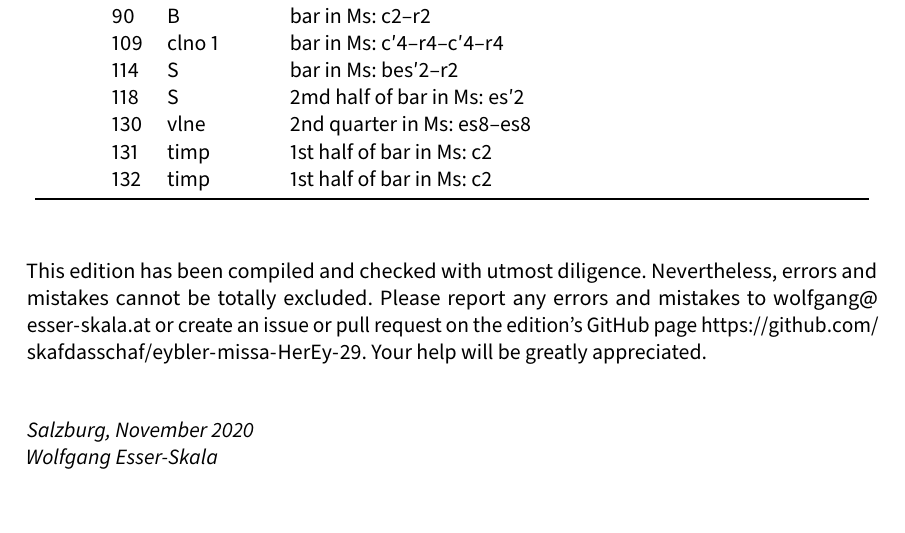
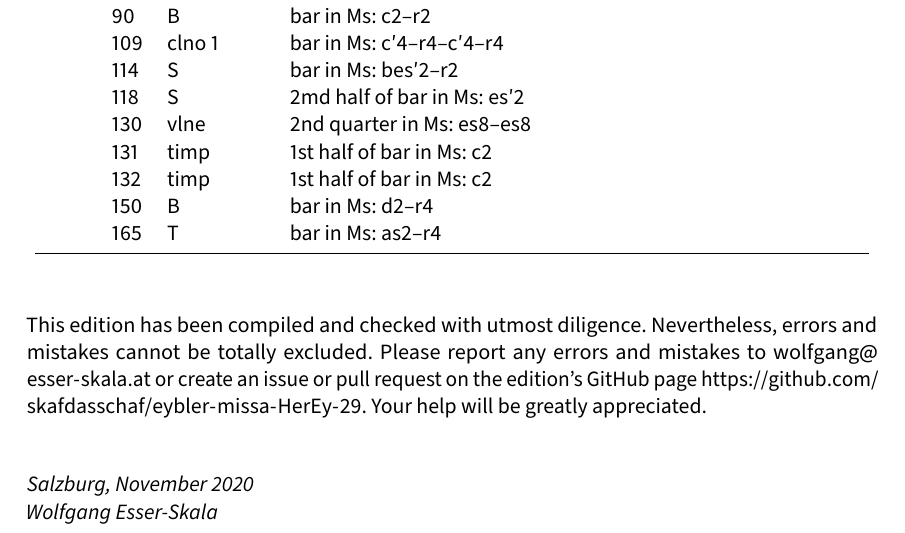
Before and after one commit to edition-esser-skala/eybler-missa-HerEy-29, a LaTeX document (front_matter/critical_report.tex): part of page 4 of 6, cut so that both start at the same text. Compiled offline with LuaLaTeX; a missing font is replaced by an installed copy or a similar font.

Commit message:
qui tollis

```diff
--- a/front_matter/critical_report.tex
+++ b/front_matter/critical_report.tex
@@ -273,6 +273,8 @@ In general, this edition closely follows the manuscript. Any changes that were i
 	  & 130 & vlne    & 2nd quarter in Ms: es8–es8 \\
 	  & 131 & timp    & 1st half of bar in Ms: c2 \\
 	  & 132 & timp    & 1st half of bar in Ms: c2 \\
+	  & 150 & B       & bar in Ms: d2–r4 \\
+	  & 165 & T       & bar in Ms: as2–r4 \\
 	\bottomrule
 \end{longtable}
 
```
Also changed, not shown: 11 other files.
